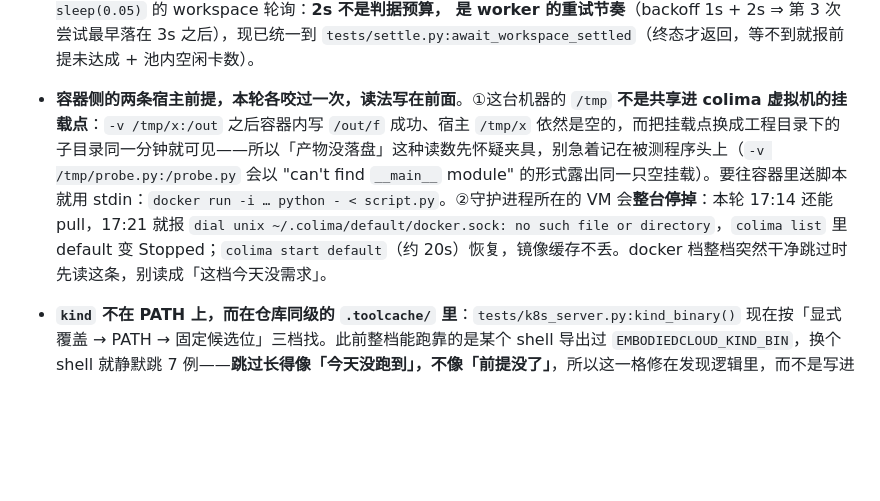
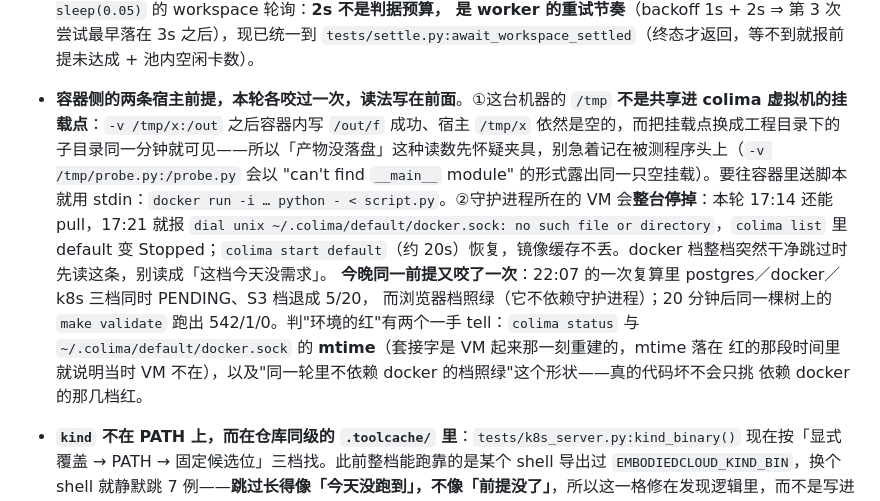
Before and after one commit to qq547820639/Embodied-Cloud, a Markdown page: docs/OPERATIONS.md, the part around the change. GitHub-like rendering; blank space fills up the shorter version.

Commit message:
docs: 给容器侧两条宿主前提补第二手读数——VM 停机让 docker 三档同红、不依赖 docker 的档照绿是判环境红的 tell

```diff
--- a/docs/OPERATIONS.md
+++ b/docs/OPERATIONS.md
@@ -133,7 +133,11 @@ kind 集群写进临时 KUBECONFIG（不合并 `~/.kube/config`）并在退出
   同一族的第三处是 4 份 `for _ in range(40): sleep(0.05)` 的 workspace 轮询：**2s 不是判据预算，
   是 worker 的重试节奏**（backoff 1s + 2s ⇒ 第 3 次尝试最早落在 3s 之后），现已统一到
   `tests/settle.py:await_workspace_settled`（终态才返回，等不到就报前提未达成 + 池内空闲卡数）。
-- **容器侧的两条宿主前提，本轮各咬过一次，读法写在前面**。①这台机器的 `/tmp` **不是共享进 colima 虚拟机的挂载点**：`-v /tmp/x:/out` 之后容器内写 `/out/f` 成功、宿主 `/tmp/x` 依然是空的，而把挂载点换成工程目录下的子目录同一分钟就可见——所以「产物没落盘」这种读数先怀疑夹具，别急着记在被测程序头上（`-v /tmp/probe.py:/probe.py` 会以 "can't find `__main__` module" 的形式露出同一只空挂载）。要往容器里送脚本就用 stdin：`docker run -i … python - < script.py`。②守护进程所在的 VM 会**整台停掉**：本轮 17:14 还能 pull，17:21 就报 `dial unix ~/.colima/default/docker.sock: no such file or directory`，`colima list` 里 default 变 Stopped；`colima start default`（约 20s）恢复，镜像缓存不丢。docker 档整档突然干净跳过时先读这条，别读成「这档今天没需求」。
+- **容器侧的两条宿主前提，本轮各咬过一次，读法写在前面**。①这台机器的 `/tmp` **不是共享进 colima 虚拟机的挂载点**：`-v /tmp/x:/out` 之后容器内写 `/out/f` 成功、宿主 `/tmp/x` 依然是空的，而把挂载点换成工程目录下的子目录同一分钟就可见——所以「产物没落盘」这种读数先怀疑夹具，别急着记在被测程序头上（`-v /tmp/probe.py:/probe.py` 会以 "can't find `__main__` module" 的形式露出同一只空挂载）。要往容器里送脚本就用 stdin：`docker run -i … python - < script.py`。②守护进程所在的 VM 会**整台停掉**：本轮 17:14 还能 pull，17:21 就报 `dial unix ~/.colima/default/docker.sock: no such file or directory`，`colima list` 里 default 变 Stopped；`colima start default`（约 20s）恢复，镜像缓存不丢。docker 档整档突然干净跳过时先读这条，别读成「这档今天没需求」。 **今晚同一前提又咬了一次**：22:07 的一次复算里 postgres／docker／k8s 三档同时 PENDING、S3 档退成 5/20，
+  而浏览器档照绿（它不依赖守护进程）；20 分钟后同一棵树上的 `make validate` 跑出 542/1/0。判"环境的红"有两个一手
+  tell：`colima status` 与 `~/.colima/default/docker.sock` 的 **mtime**（套接字是 VM 起来那一刻重建的，mtime 落在
+  红的那段时间里就说明当时 VM 不在），以及"同一轮里不依赖 docker 的档照绿"这个形状——真的代码坏不会只挑
+  依赖 docker 的那几档红。
 - **`kind` 不在 PATH 上，而在仓库同级的 `.toolcache/` 里**：`tests/k8s_server.py:kind_binary()` 现在按「显式覆盖 → PATH → 固定候选位」三档找。此前整档能跑靠的是某个 shell 导出过 `EMBODIEDCLOUD_KIND_BIN`，换个 shell 就静默跳 7 例——**跳过长得像「今天没跑到」，不像「前提没了」**，所以这一格修在发现逻辑里，而不是写进文档要求人工导出（2026-09-26 实测 `/Volumes/Extra/CodeProj/.toolcache/kind` = kind version 0.33.0，正是 ADR 0009 钉的版本；补上发现档后真集群 7/7 恢复，用时 2:08）。
 - **漏洞库不是镜像：它要每天新鲜，所以"取不到库"是通道问题、"钉住库"是判断问题**。`make image-cve` 的默认库通道（trivy 0.74.0 的 `--help` 原文：`mirror.gcr.io/aquasec/trivy-db:2` → `ghcr.io/aquasecurity/trivy-db:2`）本机实测分别 `connect: connection refused`（重试 77s 后 FATAL）与拨号 i/o timeout；改用 `--db-repository public.ecr.aws/aquasecurity/trivy-db:2` 跑通。两条读法的区别要留住：热缓存后整步 2.5s、首次含库下载约 15 分钟（缓存落 `.trivy-cache/`，已 gitignore）；**别**为了让 CI 快就把库钉死或 `--skip-db-update` 常驻——那会把扫描变成一份过期结论。
 - **外网通道会分道失效：构建／取工具这类步骤先判通道，再谈代码**。本轮同一晚三种形状各自独立——
```
